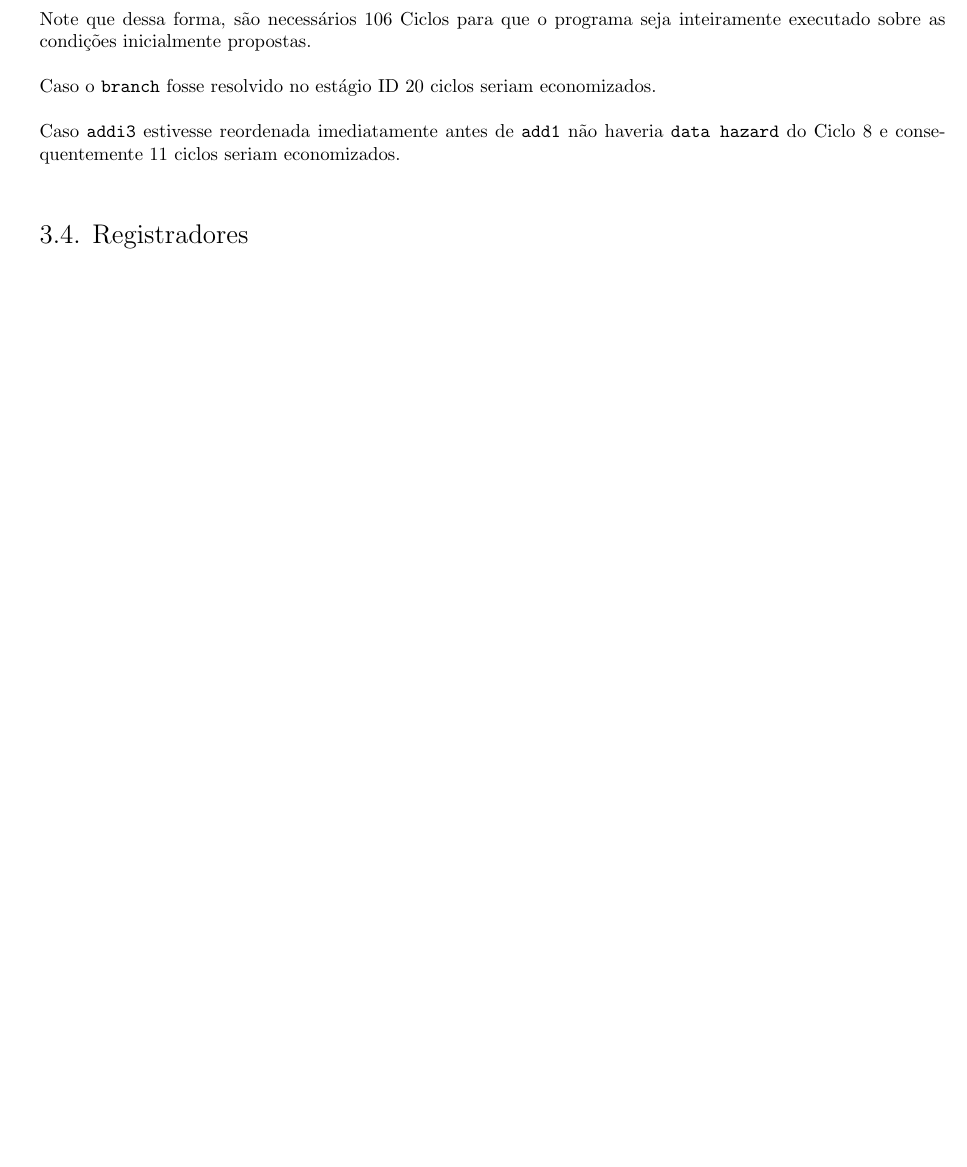
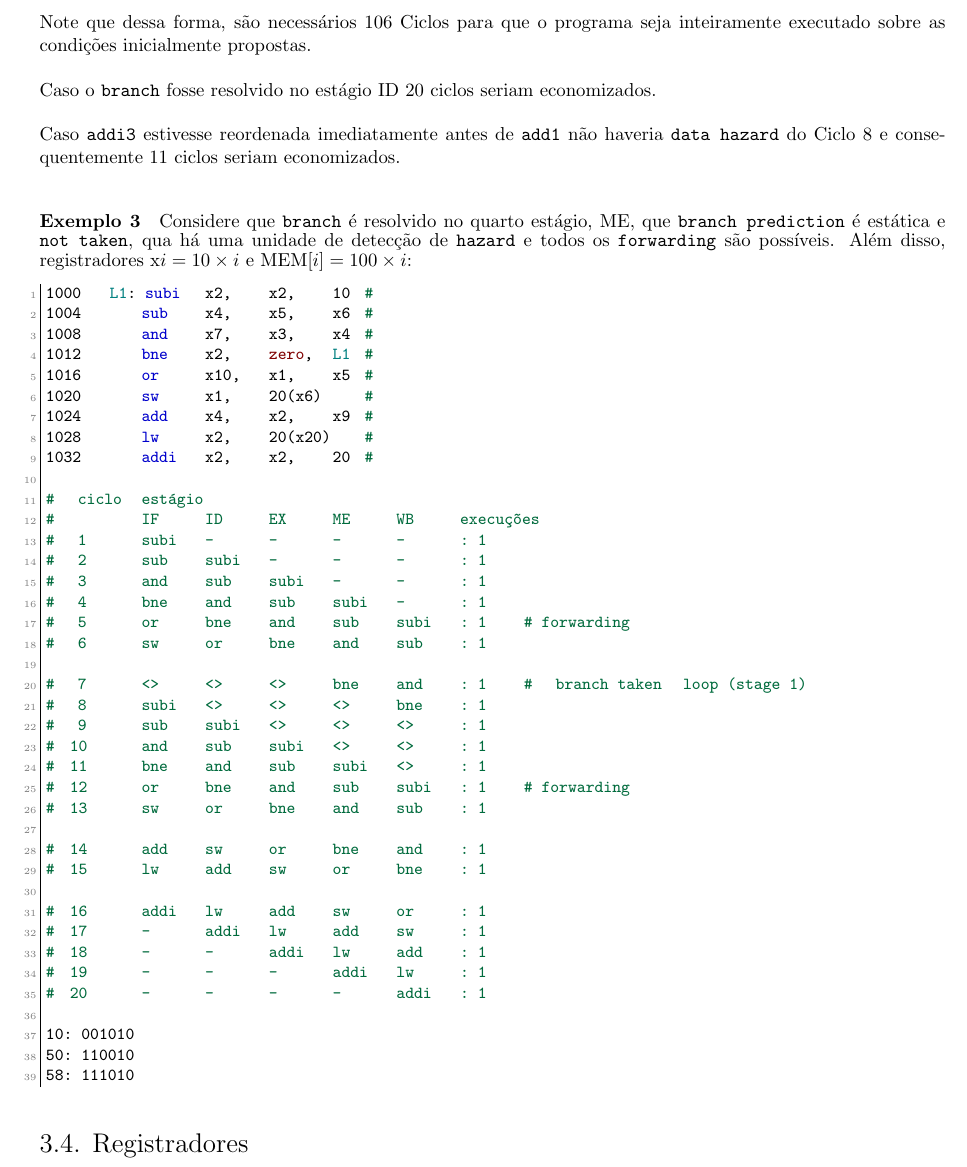
Before and after one commit to tr0fin0/classes_unicamp, a LaTeX document (mc732/mc732.tex): part of page 12 of 18 before the commit and part of page 9 of 12 after it, cut so that both start at the same text, the shorter picture padded with empty space. Compiled offline with pdfLaTeX.

Commit message:
💡 comment figures

```diff
--- a/mc732/mc732.tex
+++ b/mc732/mc732.tex
@@ -280,6 +280,52 @@ Note que no Ciclo 6, 7 e 9 não é necessário \texttt{forwarding} pois o estág
 
 \noindent Caso \texttt{addi3} estivesse reordenada imediatamente antes de \texttt{add1} não haveria \texttt{data hazard} do Ciclo 8 e consequentemente 11 ciclos seriam economizados.\\
 
+\paragraph{Exemplo 3}Considere que \texttt{branch} é resolvido no quarto estágio, ME, que \texttt{branch prediction} é estática e \texttt{not taken}, qua há uma unidade de detecção de \texttt{hazard} e todos os \texttt{forwarding} são possíveis. Além disso, registradores x$i = 10\times i$ e MEM$[i] = 100\times i$:
+\begin{scriptsize}
+    \myStyleRISCV
+    \begin{lstlisting}
+1000    L1: subi    x2,     x2,     10  #
+1004        sub     x4,     x5,     x6  #
+1008        and     x7,     x3,     x4  #
+1012        bne     x2,     zero,   L1  #
+1016        or      x10,    x1,     x5  #
+1020        sw      x1,     20(x6)      #
+1024        add     x4,     x2,     x9  #
+1028        lw      x2,     20(x20)     #
+1032        addi    x2,     x2,     20  #
+
+#   ciclo   estágio
+#           IF      ID      EX      ME      WB      execuções
+#   1       subi    -       -       -       -       : 1
+#   2       sub     subi    -       -       -       : 1
+#   3       and     sub     subi    -       -       : 1
+#   4       bne     and     sub     subi    -       : 1
+#   5       or      bne     and     sub     subi    : 1     # forwarding
+#   6       sw      or      bne     and     sub     : 1
+
+#   7       <>      <>      <>      bne     and     : 1     #   branch taken    loop (stage 1)
+#   8       subi    <>      <>      <>      bne     : 1
+#   9       sub     subi    <>      <>      <>      : 1
+#  10       and     sub     subi    <>      <>      : 1
+#  11       bne     and     sub     subi    <>      : 1
+#  12       or      bne     and     sub     subi    : 1     # forwarding
+#  13       sw      or      bne     and     sub     : 1
+
+#  14       add     sw      or      bne     and     : 1
+#  15       lw      add     sw      or      bne     : 1
+
+#  16       addi    lw      add     sw      or      : 1
+#  17       -       addi    lw      add     sw      : 1
+#  18       -       -       addi    lw      add     : 1
+#  19       -       -       -       addi    lw      : 1
+#  20       -       -       -       -       addi    : 1
+
+10: 001010
+50: 110010
+58: 111010
+    \end{lstlisting}
+\end{scriptsize}
+
 \subsection{Registradores}
 \paragraph{Definição}Durante a execução de funções do Pipeline será necessário armazenar os dados das diferentes ações tomadas ao longo do Datapath para que as informações utilizadas sejam precisas e adequadas. Dessa forma implementam-se Registradores entre cada ciclo de execução para armazenar temporariamente dados necessários para garantir o funcionamento.
 
```
Also changed, not shown: mc732/mc732.tex (20 more changed lines).
